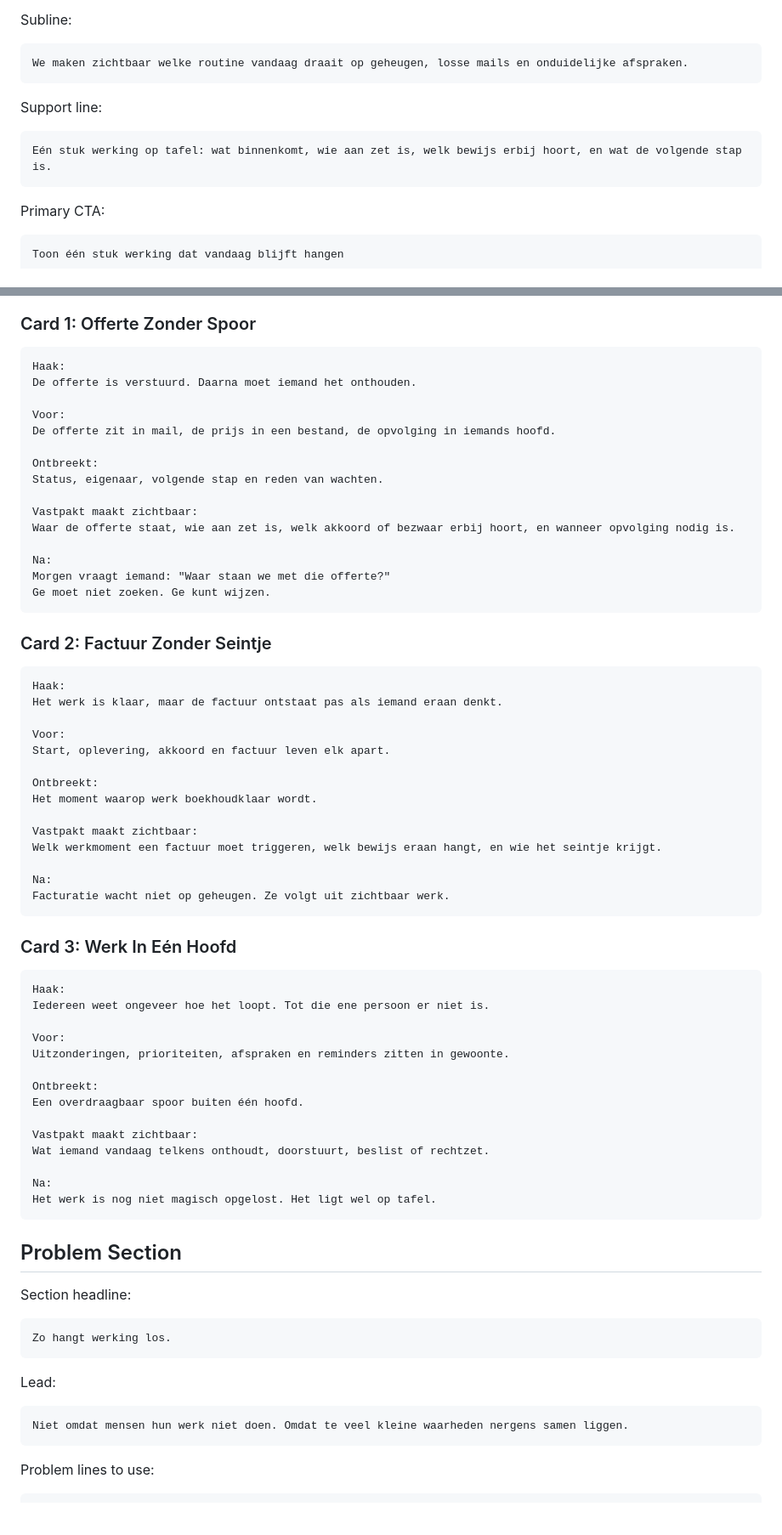
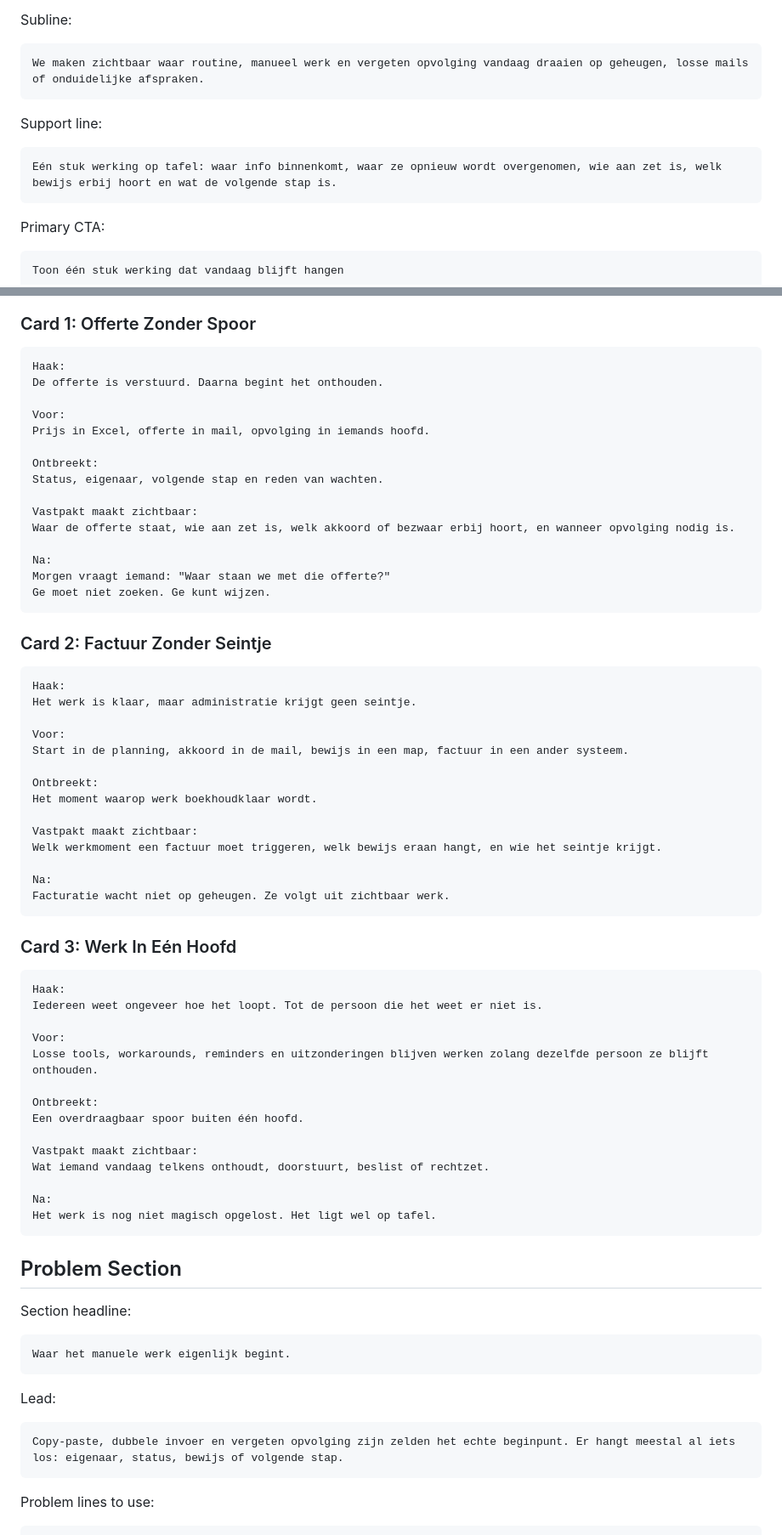
Before and after one commit to ChristopheAI/vastpakt, a Markdown page: docs/copy/2026-05-26-vastpakt-homepage-copydeck-v1.md, 2 parts joined by grey strips. Shown at 85% size. Drawn GitHub-style; blank space fills up the shorter version.

Commit message:
docs: strengthen copy with market language

````diff
--- a/docs/copy/2026-05-26-vastpakt-homepage-copydeck-v1.md
+++ b/docs/copy/2026-05-26-vastpakt-homepage-copydeck-v1.md
@@ -100,13 +100,13 @@ Why: it captures the quiet failure mode. Work is not visibly broken. It becomes
 Subline:
 
 ```text
-We maken zichtbaar welke routine vandaag draait op geheugen, losse mails en onduidelijke afspraken.
+We maken zichtbaar waar routine, manueel werk en vergeten opvolging vandaag draaien op geheugen, losse mails of onduidelijke afspraken.
 ```
 
 Support line:
 
 ```text
-Eén stuk werking op tafel: wat binnenkomt, wie aan zet is, welk bewijs erbij hoort, en wat de volgende stap is.
+Eén stuk werking op tafel: waar info binnenkomt, waar ze opnieuw wordt overgenomen, wie aan zet is, welk bewijs erbij hoort en wat de volgende stap is.
 ```
 
 Primary CTA:
@@ -163,10 +163,10 @@ Use three first cards. Each should feel like a normal workday, not a category pi
 
 ```text
 Haak:
-De offerte is verstuurd. Daarna moet iemand het onthouden.
+De offerte is verstuurd. Daarna begint het onthouden.
 
 Voor:
-De offerte zit in mail, de prijs in een bestand, de opvolging in iemands hoofd.
+Prijs in Excel, offerte in mail, opvolging in iemands hoofd.
 
 Ontbreekt:
 Status, eigenaar, volgende stap en reden van wachten.
@@ -183,10 +183,10 @@ Ge moet niet zoeken. Ge kunt wijzen.
 
 ```text
 Haak:
-Het werk is klaar, maar de factuur ontstaat pas als iemand eraan denkt.
+Het werk is klaar, maar administratie krijgt geen seintje.
 
 Voor:
-Start, oplevering, akkoord en factuur leven elk apart.
+Start in de planning, akkoord in de mail, bewijs in een map, factuur in een ander systeem.
 
 Ontbreekt:
 Het moment waarop werk boekhoudklaar wordt.
@@ -202,10 +202,10 @@ Facturatie wacht niet op geheugen. Ze volgt uit zichtbaar werk.
 
 ```text
 Haak:
-Iedereen weet ongeveer hoe het loopt. Tot die ene persoon er niet is.
+Iedereen weet ongeveer hoe het loopt. Tot de persoon die het weet er niet is.
 
 Voor:
-Uitzonderingen, prioriteiten, afspraken en reminders zitten in gewoonte.
+Losse tools, workarounds, reminders en uitzonderingen blijven werken zolang dezelfde persoon ze blijft onthouden.
 
 Ontbreekt:
 Een overdraagbaar spoor buiten één hoofd.
@@ -222,13 +222,13 @@ Het werk is nog niet magisch opgelost. Het ligt wel op tafel.
 Section headline:
 
 ```text
-Zo hangt werking los.
+Waar het manuele werk eigenlijk begint.
 ```
 
 Lead:
 
 ```text
-Niet omdat mensen hun werk niet doen. Omdat te veel kleine waarheden nergens samen liggen.
+Copy-paste, dubbele invoer en vergeten opvolging zijn zelden het echte beginpunt. Er hangt meestal al iets los: eigenaar, status, bewijs of volgende stap.
 ```
 
 Problem lines to use:
````
Also changed, not shown: other parts of docs/copy/2026-05-26-vastpakt-homepage-copydeck-v1.md (+10 -9 lines).
